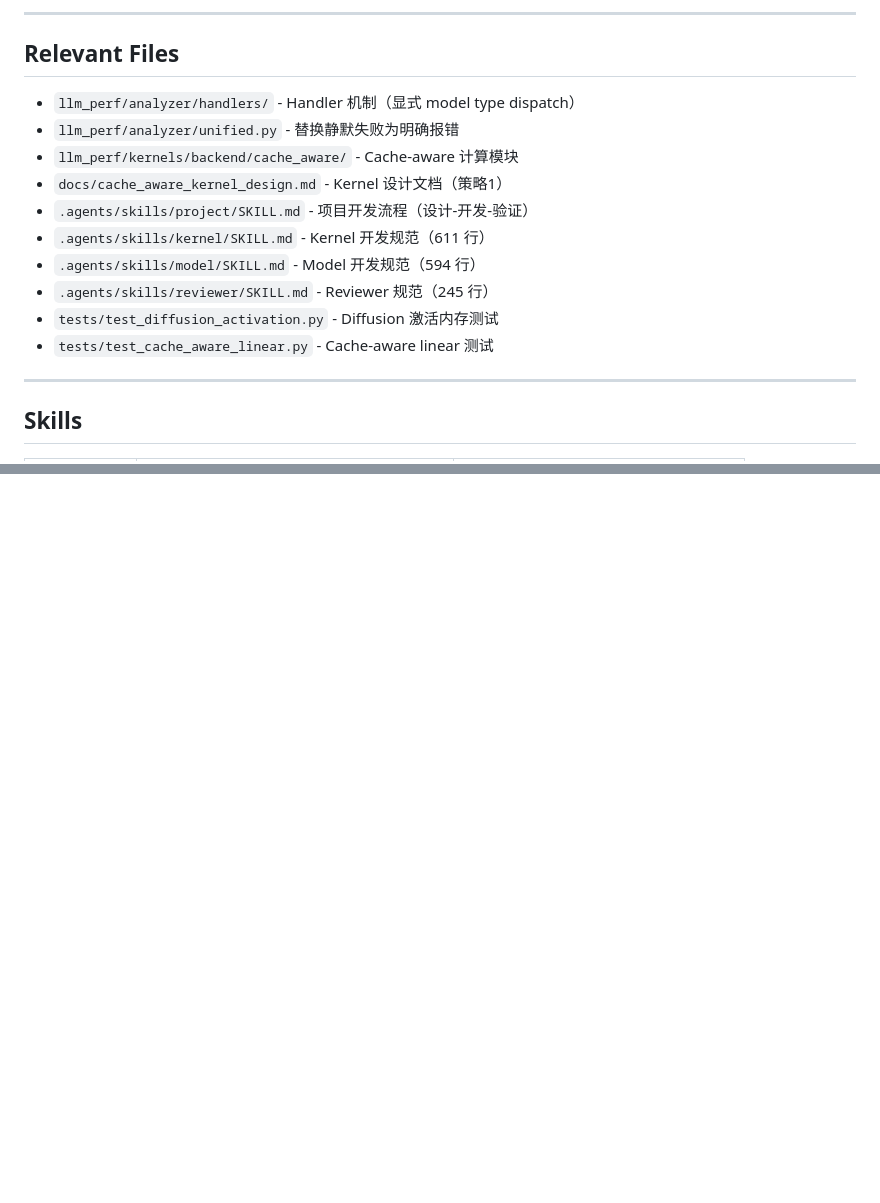
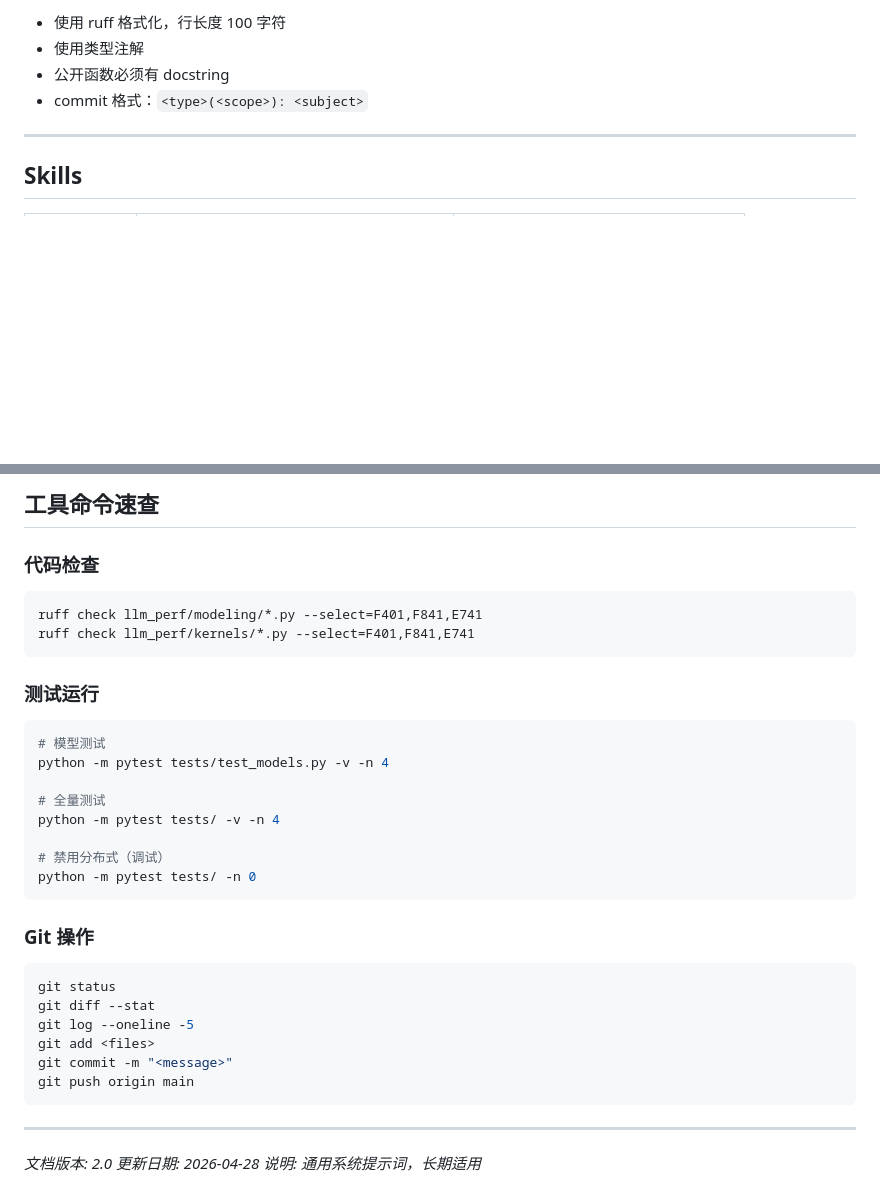
Before and after one commit to ParanoidHW/CePing, a Markdown page: .agents/AGENTS.md, 2 parts joined by grey strips. Rendered like a GitHub page; blank space fills up the shorter version.

````diff
--- a/.agents/AGENTS.md
+++ b/.agents/AGENTS.md
@@ -71,17 +47,7 @@
----
-
-## Relevant Files
-
-- `llm_perf/analyzer/handlers/` - Handler 机制（显式 model type dispatch）
-- `llm_perf/analyzer/unified.py` - 替换静默失败为明确报错
-- `llm_perf/kernels/backend/cache_aware/` - Cache-aware 计算模块
-- `docs/cache_aware_kernel_design.md` - Kernel 设计文档（策略1）
-- `.agents/skills/project/SKILL.md` - 项目开发流程（设计-开发-验证）
-- `.agents/skills/kernel/SKILL.md` - Kernel 开发规范（611 行）
-- `.agents/skills/model/SKILL.md` - Model 开发规范（594 行）
-- `.agents/skills/reviewer/SKILL.md` - Reviewer 规范（245 行）
-- `tests/test_diffusion_activation.py` - Diffusion 激活内存测试
-- `tests/test_cache_aware_linear.py` - Cache-aware linear 测试
+- 使用 ruff 格式化，行长度 100 字符
+- 使用类型注解
+- 公开函数必须有 docstring
+- commit 格式：`<type>(<scope>): <subject>`
 
 ---
 
@@ -131,0 +137,38 @@
+## 工具命令速查
+
+### 代码检查
+
+```bash
+ruff check llm_perf/modeling/*.py --select=F401,F841,E741
+ruff check llm_perf/kernels/*.py --select=F401,F841,E741
+```
+
+### 测试运行
+
+```bash
+# 模型测试
+python -m pytest tests/test_models.py -v -n 4
+
+# 全量测试
+python -m pytest tests/ -v -n 4
+
+# 禁用分布式（调试）
+python -m pytest tests/ -n 0
+```
+
+### Git 操作
+
+```bash
+git status
+git diff --stat
+git log --oneline -5
+git add <files>
+git commit -m "<message>"
+git push origin main
+```
+
+---
+
+*文档版本: 2.0*
+*更新日期: 2026-04-28*
+*说明: 通用系统提示词，长期适用*
````
Also changed, not shown: other parts of .agents/AGENTS.md (+94 -79 lines).
